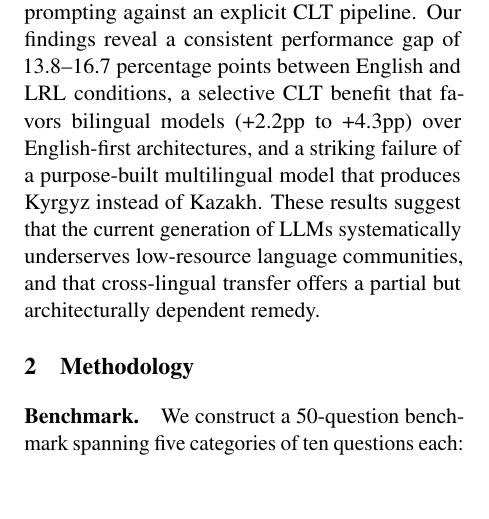
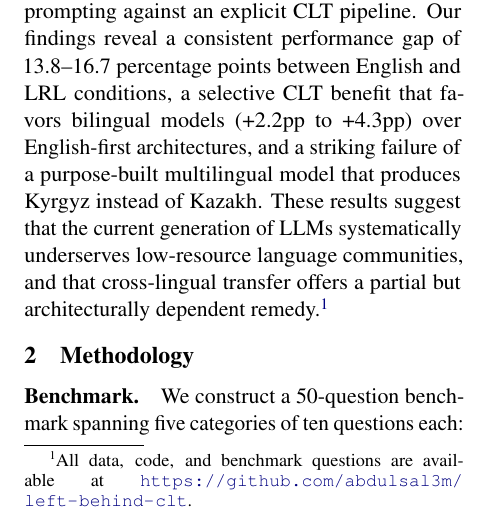
Before and after one commit to abdulsal3m/left-behind-clt, a LaTeX paper (paper/main.tex): part of one column of page 1 of 4, cut so that both start at the same text, the shorter picture padded with empty space. Compiled offline with pdfLaTeX.

Commit message:
Update main.tex

```diff
--- a/paper/main.tex
+++ b/paper/main.tex
@@ -22,8 +22,7 @@
 \title{Left Behind: Cross-Lingual Transfer as a Bridge for Low-Resource Languages in Large Language Models}
 
 \author{Abdul-Salem Beibitkhan \\
-  North American University \\
-  \texttt{abyeibitkhan@na.edu}}
+  \texttt{abdul-salem@example.com}}
 
 \begin{document}
 \maketitle
@@ -44,7 +43,7 @@ Large language models are increasingly deployed as general-purpose tools across
 
 Existing multilingual evaluations have largely focused on well-studied language families \citep{ahuja2023mega, bandarkar2024belebele} or relied on machine-translated benchmarks that fail to capture culturally grounded knowledge. Turkic and Mongolic languages remain particularly underexplored despite their typological diversity---agglutinative morphology, Cyrillic and Latin script variation, and rich cultural traditions that resist translation from English-centric training data---with recent pilot studies only beginning to address this gap \citep{maxutov2024llms, zhang2024mmeval}. Meanwhile, cross-lingual transfer (CLT)---prompting models to translate a question into English, reason in English, and translate the answer back---has been proposed as a practical workaround for LRL limitations \citep{shi2023language}, but its effectiveness across model architectures remains largely untested.
 
-We present a controlled benchmark of 2,000 responses spanning eight LLMs, five experimental conditions, and 50 hand-crafted questions with human-authored parallel versions in English, Kazakh, and Mongolian. We evaluate models across three architecture tiers---English-first, Bilingual, and Multilingual---and compare direct prompting against an explicit CLT pipeline. Our findings reveal a consistent performance gap of 13.8--16.7 percentage points between English and LRL conditions, a selective CLT benefit that favors bilingual models (+2.2pp to +4.3pp) over English-first architectures, and a striking failure of a purpose-built multilingual model that produces Kyrgyz instead of Kazakh. These results suggest that the current generation of LLMs systematically underserves low-resource language communities, and that cross-lingual transfer offers a partial but architecturally dependent remedy.
+We present a controlled benchmark of 2,000 responses spanning eight LLMs, five experimental conditions, and 50 hand-crafted questions with human-authored parallel versions in English, Kazakh, and Mongolian. We evaluate models across three architecture tiers---English-first, Bilingual, and Multilingual---and compare direct prompting against an explicit CLT pipeline. Our findings reveal a consistent performance gap of 13.8--16.7 percentage points between English and LRL conditions, a selective CLT benefit that favors bilingual models (+2.2pp to +4.3pp) over English-first architectures, and a striking failure of a purpose-built multilingual model that produces Kyrgyz instead of Kazakh. These results suggest that the current generation of LLMs systematically underserves low-resource language communities, and that cross-lingual transfer offers a partial but architecturally dependent remedy.\footnote{All data, code, and benchmark questions are available at \url{https://github.com/abdulsal3m/left-behind-clt}.}
 
 % ==============================================================
 % 2  METHODOLOGY
```
